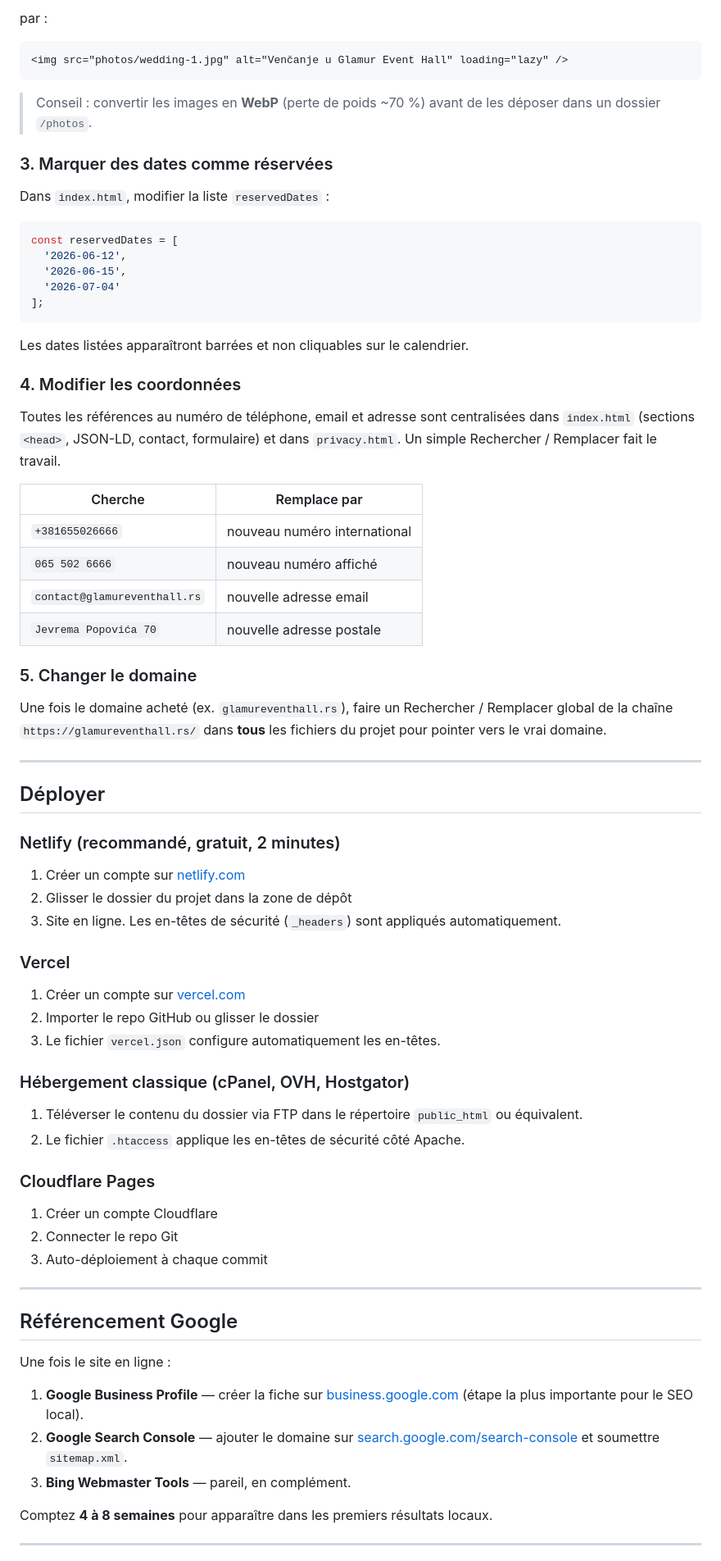
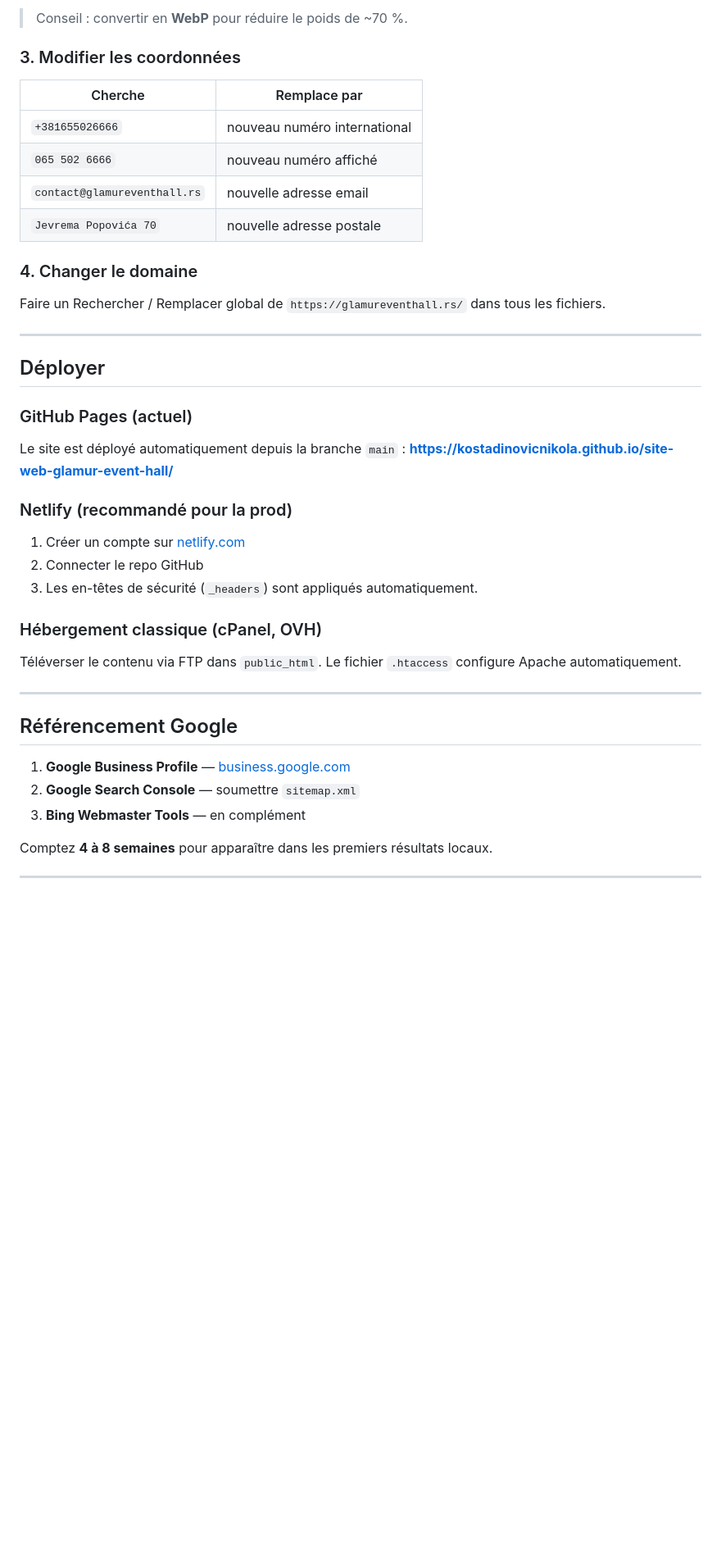
Before and after one commit to KostadinovicNikola/site-web-glamur-event-hall, a Markdown page: README.md, the part around one of its changes. Shown at 82% size. Rendered like a GitHub page; blank space fills up the shorter version.

Commit message:
Update README: add GitHub Pages link, Firebase/admin docs, fix markdown warnings

````diff
--- a/README.md
+++ b/README.md
@@ -115,78 +160,46 @@ Les emplacements de photo sont actuellement remplis par des *placeholders* élé
 ```
 
-par :
+> Conseil : convertir en **WebP** pour réduire le poids de ~70 %.
 
-```html
-<img src="photos/wedding-1.jpg" alt="Venčanje u Glamur Event Hall" loading="lazy" />
-```
-
-> Conseil : convertir les images en **WebP** (perte de poids ~70 %) avant de les déposer dans un dossier `/photos`.
-
-### 3. Marquer des dates comme réservées
-
-Dans `index.html`, modifier la liste `reservedDates` :
-
-```js
-const reservedDates = [
-  '2026-06-12',
-  '2026-06-15',
-  '2026-07-04'
-];
-```
-
-Les dates listées apparaîtront barrées et non cliquables sur le calendrier.
-
-### 4. Modifier les coordonnées
-
-Toutes les références au numéro de téléphone, email et adresse sont centralisées dans `index.html` (sections `<head>`, JSON-LD, contact, formulaire) et dans `privacy.html`. Un simple Rechercher / Remplacer fait le travail.
+### 3. Modifier les coordonnées
 
 | Cherche | Remplace par |
-|---------|--------------|
+| ------- | ------------ |
 | `+381655026666` | nouveau numéro international |
 | `065 502 6666` | nouveau numéro affiché |
 | `contact@glamureventhall.rs` | nouvelle adresse email |
 | `Jevrema Popovića 70` | nouvelle adresse postale |
 
-### 5. Changer le domaine
+### 4. Changer le domaine
 
-Une fois le domaine acheté (ex. `glamureventhall.rs`), faire un Rechercher / Remplacer global de la chaîne `https://glamureventhall.rs/` dans **tous** les fichiers du projet pour pointer vers le vrai domaine.
+Faire un Rechercher / Remplacer global de `https://glamureventhall.rs/` dans tous les fichiers.
 
 ---
 
 ## Déployer
 
-### Netlify (recommandé, gratuit, 2 minutes)
+### GitHub Pages (actuel)
+
+Le site est déployé automatiquement depuis la branche `main` :
+**[https://kostadinovicnikola.github.io/site-web-glamur-event-hall/](https://kostadinovicnikola.github.io/site-web-glamur-event-hall/)**
+
+### Netlify (recommandé pour la prod)
 
 1. Créer un compte sur [netlify.com](https://netlify.com)
-2. Glisser le dossier du projet dans la zone de dépôt
-3. Site en ligne. Les en-têtes de sécurité (`_headers`) sont appliqués automatiquement.
+2. Connecter le repo GitHub
+3. Les en-têtes de sécurité (`_headers`) sont appliqués automatiquement.
 
-### Vercel
+### Hébergement classique (cPanel, OVH)
 
-1. Créer un compte sur [vercel.com](https://vercel.com)
-2. Importer le repo GitHub ou glisser le dossier
-3. Le fichier `vercel.json` configure automatiquement les en-têtes.
-
-### Hébergement classique (cPanel, OVH, Hostgator)
-
-1. Téléverser le contenu du dossier via FTP dans le répertoire `public_html` ou équivalent.
-2. Le fichier `.htaccess` applique les en-têtes de sécurité côté Apache.
-
-### Cloudflare Pages
-
-1. Créer un compte Cloudflare
-2. Connecter le repo Git
-3. Auto-déploiement à chaque commit
+Téléverser le contenu via FTP dans `public_html`. Le fichier `.htaccess` configure Apache automatiquement.
 
 ---
 
 ## Référencement Google
 
-Une fois le site en ligne :
-
-1. **Google Business Profile** — créer la fiche sur [business.google.com](https://business.google.com) (étape la plus importante pour le SEO local).
-2. **Google Search Console** — ajouter le domaine sur [search.google.com/search-console](https://search.google.com/search-console) et soumettre `sitemap.xml`.
-3. **Bing Webmaster Tools** — pareil, en complément.
+1. **Google Business Profile** — [business.google.com](https://business.google.com)
+2. **Google Search Console** — soumettre `sitemap.xml`
+3. **Bing Webmaster Tools** — en complément
 
 Comptez **4 à 8 semaines** pour apparaître dans les premiers résultats locaux.
 
````
Also changed, not shown: other parts of README.md (+81 -35 lines).
